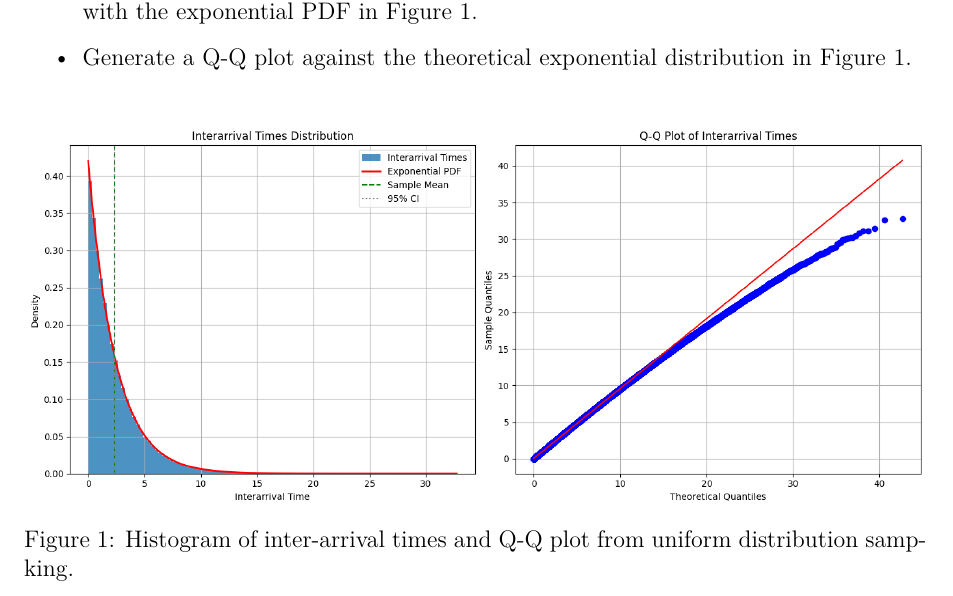
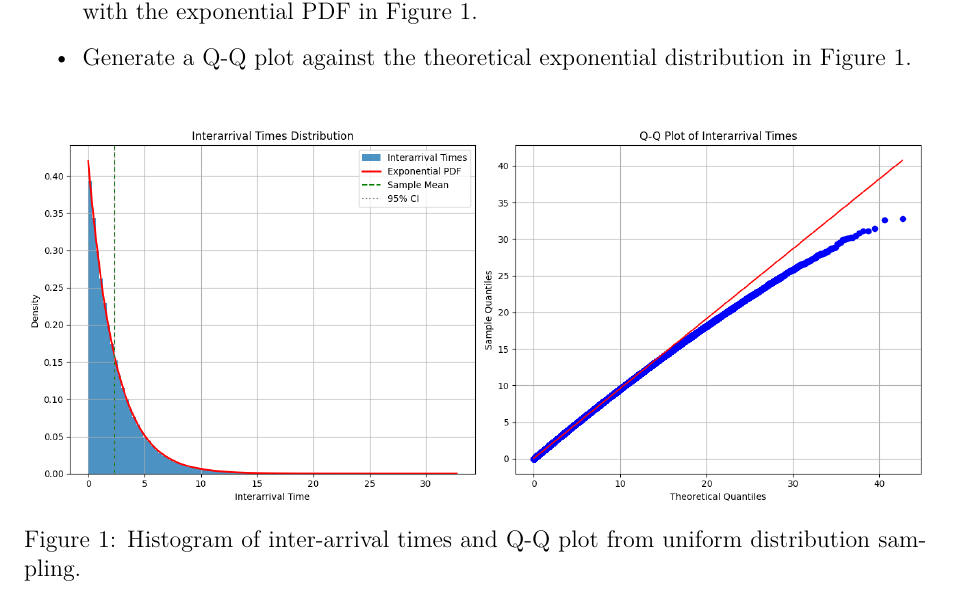
Before and after one commit to DaMole98/SPE-labs, a LaTeX document (HW-2/report.tex): part of page 1 of 6, cut so that both start at the same text. Compiled offline with pdfLaTeX.

Commit message:
Typo fix

```diff
--- a/HW-2/report.tex
+++ b/HW-2/report.tex
@@ -78,7 +78,7 @@ We generate $N$ arrival times uniformly in $[0, T]$, sort them, and compute inte
 \begin{figure}[htbp]
   \centering
   \includegraphics[width=\textwidth]{images/ex1-p1.png}
-  \caption{Histogram of inter-arrival times and Q-Q plot from uniform distribution sampking.}\label{fig:ex1-p1}
+  \caption{Histogram of inter-arrival times and Q-Q plot from uniform distribution sampling.}\label{fig:ex1-p1}
 \end{figure}
 
 \subsection*{Part 2: Exponential Inter-Arrivals}
```
Also changed, not shown: HW-2/anonymous_report.pdf, HW-2/report.pdf.
